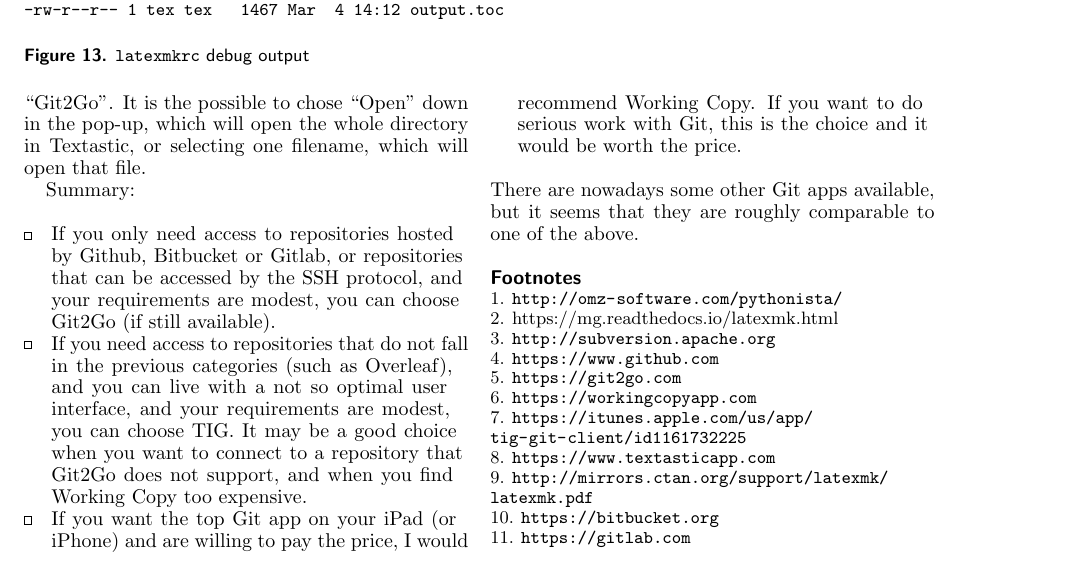
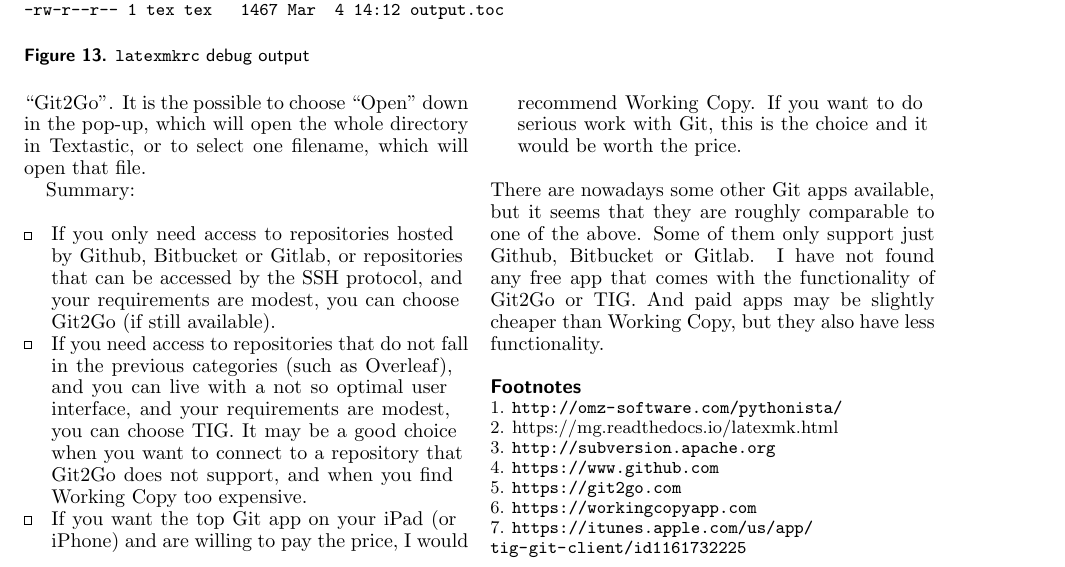
Before and after one commit to pietvo/MAPS_TeX_on_the_Road, a LaTeX document (mapstexontheroad.tex): part of page 12 of 14, cut so that both start at the same text. Compiled offline with pdfLaTeX; a LaTeX package or settings file that is missing is left out.

Commit message:
A few more edits

```diff
--- a/mapstexontheroad.tex
+++ b/mapstexontheroad.tex
@@ -672,7 +672,7 @@
 And it crashed quite often.
 \end{descript}
 
-As I have mentioned above, all these apps have the facility that you can open their files in an external editor. Figure~\ref{fig:open-from-Git2Go} shows how to open files from Git2Go in Textastic. This is done inside Textastic with the ``Open\ldots'' button, then selecting ``Git2Go''. It is the possible to chose ``Open'' down in the pop-up, which will open the whole directory in Textastic, or selecting one filename, which will open that file.
+As I have mentioned above, all these apps have the facility that you can open their files in an external editor. Figure~\ref{fig:open-from-Git2Go} shows how to open files from Git2Go in Textastic. This is done inside Textastic with the ``Open\ldots'' button, then selecting ``Git2Go''. It is the possible to choose ``Open'' down in the pop-up, which will open the whole directory in Textastic, or to select one filename, which will open that file.
 
 \begin{figure*}
   \centering
@@ -704,7 +704,7 @@
   to do serious work with Git, this is the choice and it would be worth
   the price.
 \end{itemize}
-There are nowadays some other Git apps available, but it seems that they are roughly comparable to one of the above.
+There are nowadays some other Git apps available, but it seems that they are roughly comparable to one of the above. Some of them only support just Github, Bitbucket or Gitlab. I have not found any free app that comes with the functionality of Git2Go or TIG. And paid apps may be slightly cheaper than Working Copy, but they also have less functionality.
 
 \theendnotes
 
```
Also changed, not shown: mapstexontheroad.tex (2 more changed lines).
